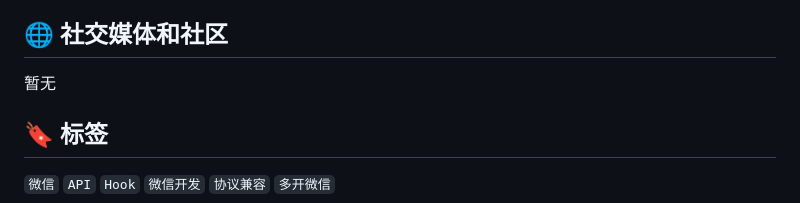
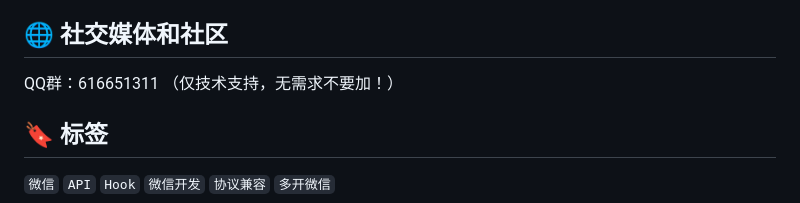
Before and after one commit to WeChatAPIs/WeChatApi, a Markdown page: README.md, the part around the change. GitHub-like rendering.

```diff
--- a/README.md
+++ b/README.md
@@ -70,7 +70,7 @@
 我们欢迎并鼓励社区贡献和反馈。如果您有任何建议或想要贡献代码，请通过 Issues 或 Pull Requests 与我们联系。
 
 ## 🌐 社交媒体和社区
-暂无
+QQ群：616651311 （仅技术支持，无需求不要加！）
 
 ## 🔖 标签
 `微信` `API` `Hook` `微信开发` `协议兼容` `多开微信`
```
